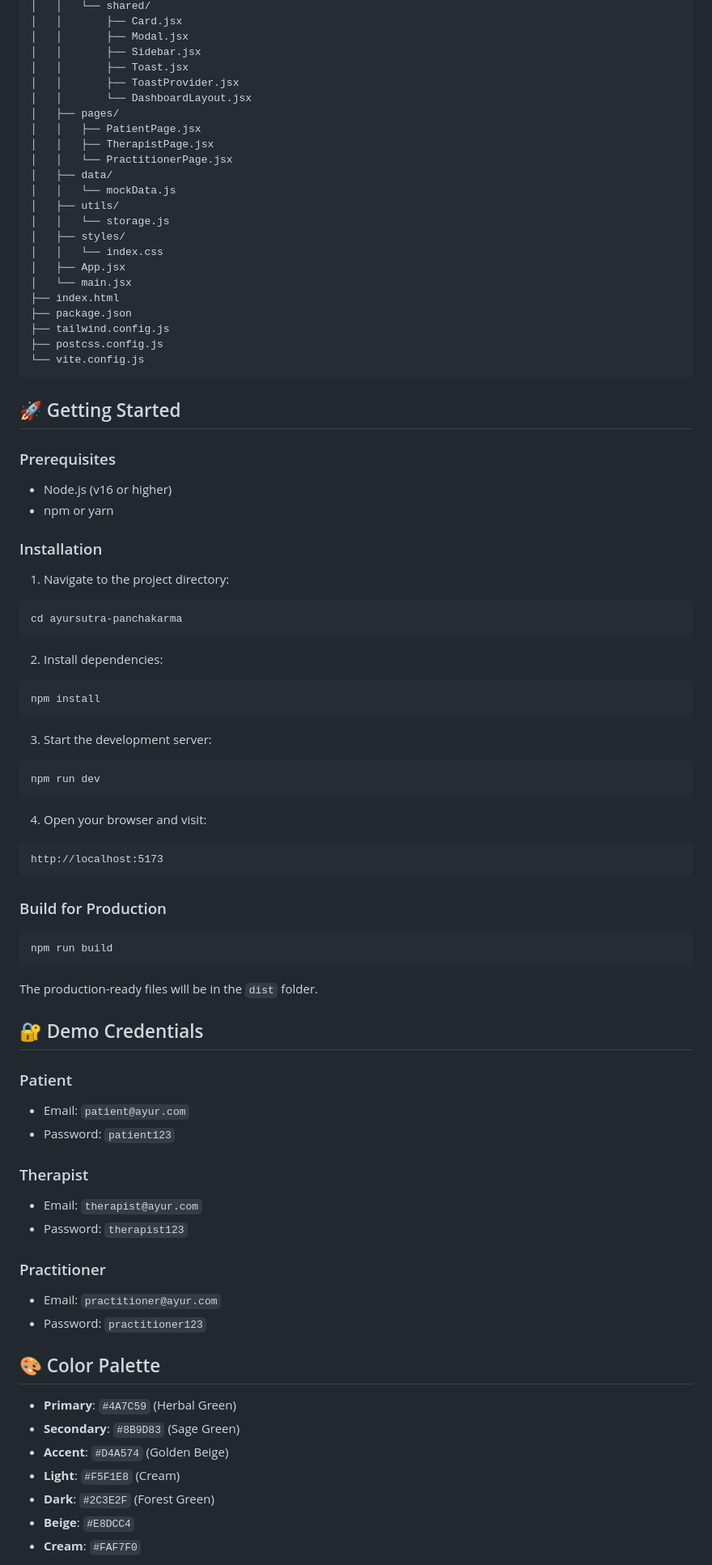
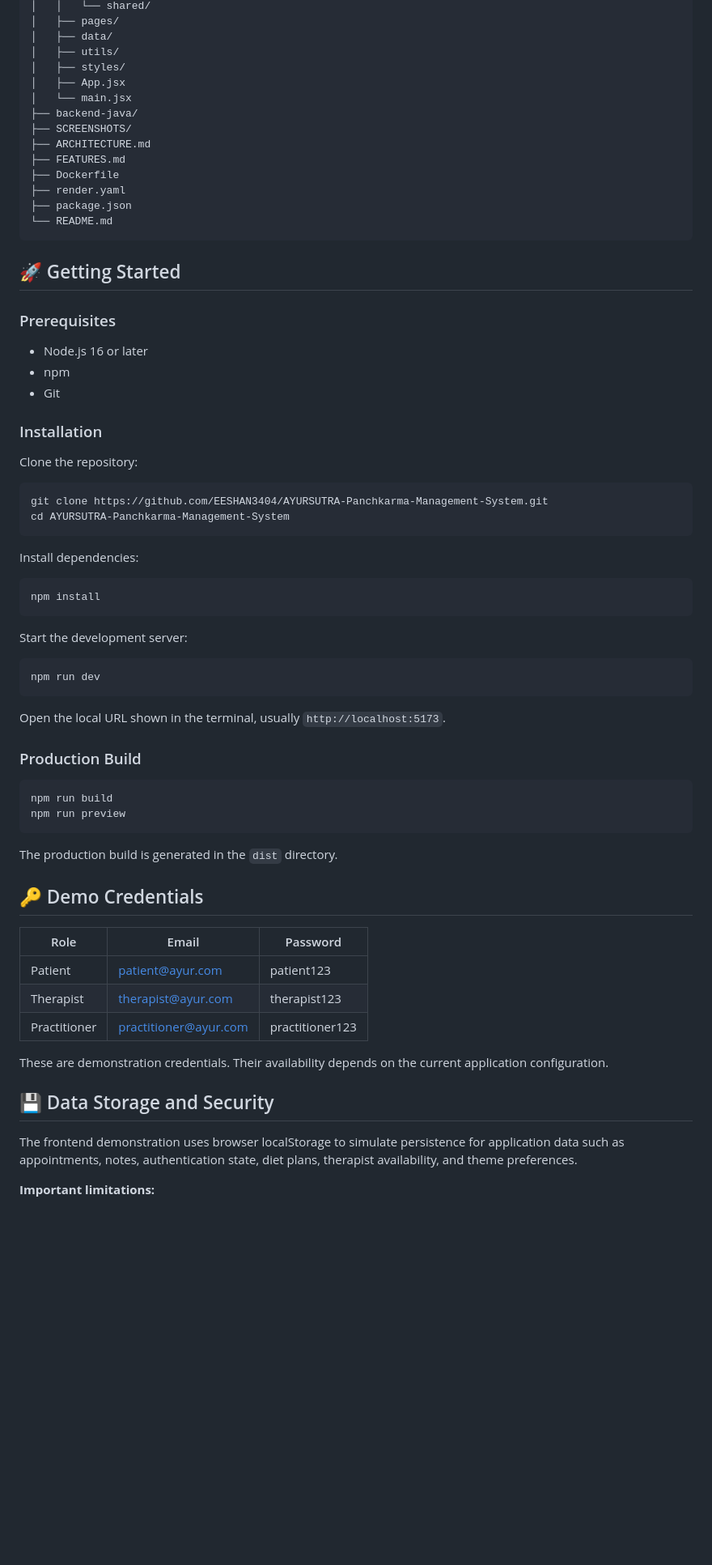
Before and after one commit to EESHAN3404/AYURSUTRA-Panchkarma-Management-System, a Markdown page: README.md, the part around one of its changes. Shown at 81% size. Rendered like a GitHub page; blank space fills up the shorter version.

````diff
--- a/README.md
+++ b/README.md
@@ -77,86 +48,73 @@ ayursutra-panchakarma/
 │   │   └── shared/
-│   │       ├── Card.jsx
-│   │       ├── Modal.jsx
-│   │       ├── Sidebar.jsx
-│   │       ├── Toast.jsx
-│   │       ├── ToastProvider.jsx
-│   │       └── DashboardLayout.jsx
 │   ├── pages/
-│   │   ├── PatientPage.jsx
-│   │   ├── TherapistPage.jsx
-│   │   └── PractitionerPage.jsx
 │   ├── data/
-│   │   └── mockData.js
 │   ├── utils/
-│   │   └── storage.js
 │   ├── styles/
-│   │   └── index.css
 │   ├── App.jsx
 │   └── main.jsx
-├── index.html
+├── backend-java/
+├── SCREENSHOTS/
+├── ARCHITECTURE.md
+├── FEATURES.md
+├── Dockerfile
+├── render.yaml
 ├── package.json
-├── tailwind.config.js
-├── postcss.config.js
-└── vite.config.js
+└── README.md
 ```
 
 ## 🚀 Getting Started
 
 ### Prerequisites
-- Node.js (v16 or higher)
-- npm or yarn
+
+- Node.js 16 or later
+- npm
+- Git
 
 ### Installation
 
-1. Navigate to the project directory:
+Clone the repository:
+
 ```bash
-cd ayursutra-panchakarma
+git clone https://github.com/EESHAN3404/AYURSUTRA-Panchkarma-Management-System.git
+cd AYURSUTRA-Panchkarma-Management-System
 ```
 
-2. Install dependencies:
+Install dependencies:
+
 ```bash
 npm install
 ```
 
-3. Start the development server:
+Start the development server:
+
 ```bash
 npm run dev
 ```
 
-4. Open your browser and visit:
-```
-http://localhost:5173
-```
+Open the local URL shown in the terminal, usually `http://localhost:5173`.
 
-### Build for Production
+### Production Build
 
 ```bash
 npm run build
+npm run preview
 ```
 
-The production-ready files will be in the `dist` folder.
+The production build is generated in the `dist` directory.
 
-## 🔐 Demo Credentials
+## 🔑 Demo Credentials
 
-### Patient
-- Email: `patient@ayur.com`
-- Password: `patient123`
+| Role | Email | Password |
+|---|---|---|
+| Patient | patient@ayur.com | patient123 |
+| Therapist | therapist@ayur.com | therapist123 |
+| Practitioner | practitioner@ayur.com | practitioner123 |
 
-### Therapist
-- Email: `therapist@ayur.com`
-- Password: `therapist123`
+These are demonstration credentials. Their availability depends on the current application configuration.
 
-### Practitioner
-- Email: `practitioner@ayur.com`
-- Password: `practitioner123`
+## 💾 Data Storage and Security
 
-## 🎨 Color Palette
+The frontend demonstration uses browser localStorage to simulate persistence for application data such as appointments, notes, authentication state, diet plans, therapist availability, and theme preferences.
 
-- **Primary**: `#4A7C59` (Herbal Green)
-- **Secondary**: `#8B9D83` (Sage Green)
-- **Accent**: `#D4A574` (Golden Beige)
-- **Light**: `#F5F1E8` (Cream)
-- **Dark**: `#2C3E2F` (Forest Green)
-- **Beige**: `#E8DCC4`
-- **Cream**: `#FAF7F0`
+**Important limitations:**
 
````
Also changed, not shown: other parts of README.md (+62 -106 lines).
